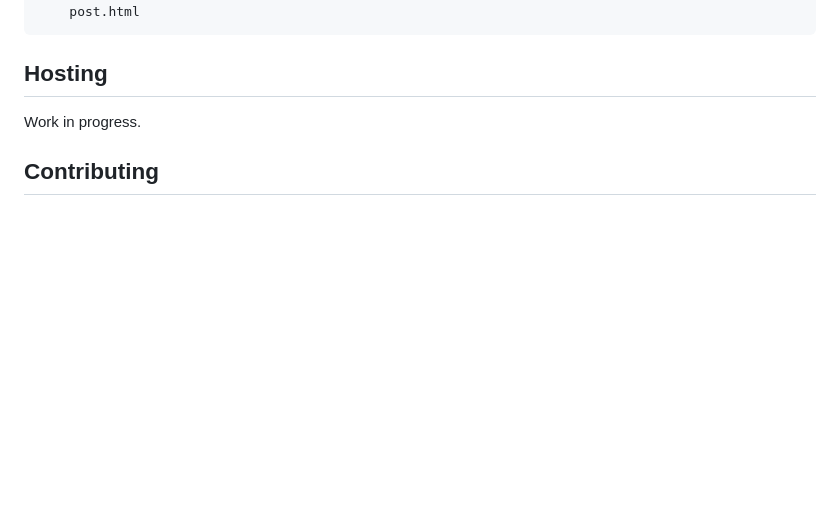
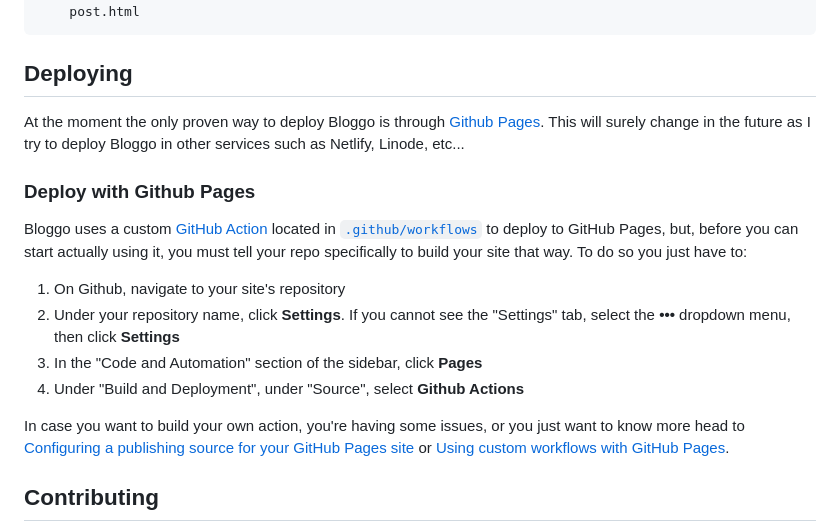
Before and after one commit to kevinsuner/bloggo, a Markdown page: README.md, the part around the change. Rendered like a GitHub page; blank space fills up the shorter version.

Commit message:
docs: Add deploying section to README.md
Added a deploying section to the README.md with a sub-section focused on how
to deploy Bloggo to Github Pages using a custom Github Action.

Fixes #1

````diff
--- a/README.md
+++ b/README.md
@@ -101,8 +101,17 @@ bloggo/
     post.html
 ```
 
-## Hosting
-Work in progress.
+## Deploying
+At the moment the only proven way to deploy Bloggo is through [Github Pages](https://pages.github.com/). This will surely change in the future as I try to deploy Bloggo in other services such as Netlify, Linode, etc...
+
+### Deploy with Github Pages
+Bloggo uses a custom [GitHub Action](https://docs.github.com/en/actions/learn-github-actions/understanding-github-actions) located in [`.github/workflows`](https://github.com/itsksrof/bloggo/blob/master/.github/workflows/static.yml) to deploy to GitHub Pages, but, before you can start actually using it, you must tell your repo specifically to build your site that way. To do so you just have to:
+1. On Github, navigate to your site's repository
+2. Under your repository name, click **Settings**. If you cannot see the "Settings" tab, select the **•••** dropdown menu, then click **Settings**
+3. In the "Code and Automation" section of the sidebar, click **Pages**
+4. Under "Build and Deployment", under "Source", select **Github Actions**
+
+In case you want to build your own action, you're having some issues, or you just want to know more head to [Configuring a publishing source for your GitHub Pages site](https://docs.github.com/en/pages/getting-started-with-github-pages/configuring-a-publishing-source-for-your-github-pages-site) or [Using custom workflows with GitHub Pages](https://docs.github.com/en/pages/getting-started-with-github-pages/using-custom-workflows-with-github-pages).
 
 ## Contributing
 All contributions are extremely appreciated, even though the capabilities of Bloggo are intended to be just a few, that doesn't mean that there is no room for improvement, because there is, so if you find places where things can be improved don't hesitate and open a pull request or an issue, as long as things are under Bloggo's scope I will be delighted to work on them, or allow other contributors to do so.
````
